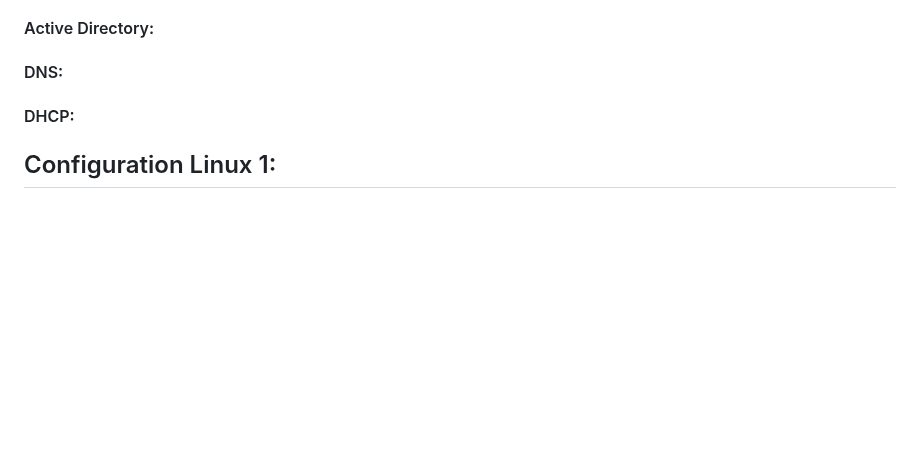
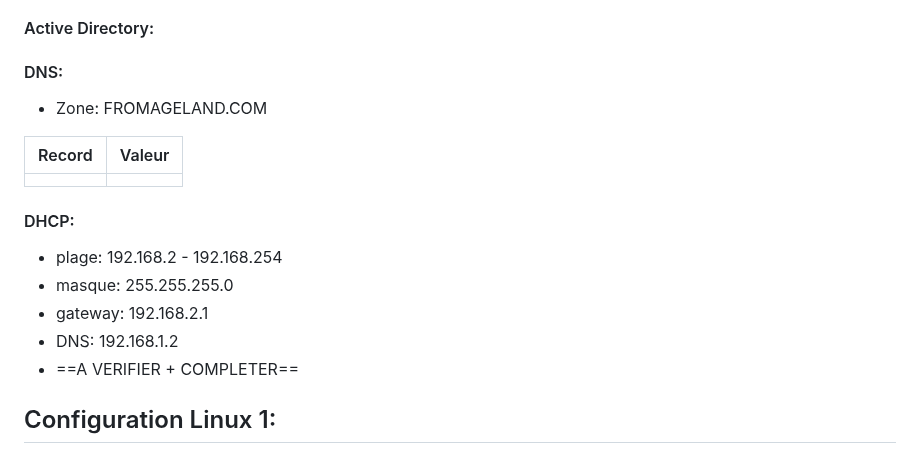
Before and after one commit to pburgniard/Projet-ISR, a Markdown page: ficheTechnique.md, the part around the change. GitHub-like rendering; blank space fills up the shorter version.

Commit message:
2025-02-03 15:35:26

```diff
--- a/ficheTechnique.md
+++ b/ficheTechnique.md
@@ -107,8 +107,19 @@ Voici la liste des VMs nécessaires au bon fonctionnement du projet (possible d'
 #### Active Directory:
 
 #### DNS:
+- Zone: FROMAGELAND.COM
+
+| Record | Valeur |
+|:------:|:------:|
+|        |        |
+
 
 #### DHCP:
+- plage: 192.168.2 - 192.168.254
+- masque: 255.255.255.0
+- gateway: 192.168.2.1
+- DNS: 192.168.1.2
+- ==A VERIFIER + COMPLETER==
 
 ## Configuration Linux 1:
 
```
